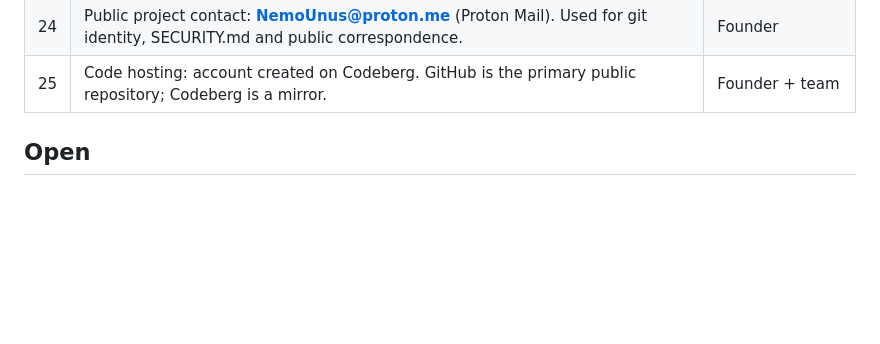
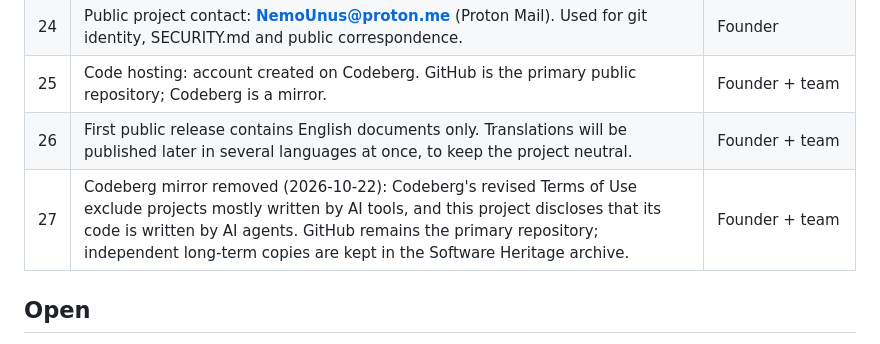
Before and after one commit to NemoUnus/proof-of-one, a Markdown page: docs/decisions/DECISION_LOG.md, the part around the change. Drawn GitHub-style; blank space fills up the shorter version.

Commit message:
Decision log: add #26 and #27 (Codeberg mirror removed; Software Heritage archive)

```diff
--- a/docs/decisions/DECISION_LOG.md
+++ b/docs/decisions/DECISION_LOG.md
@@ -29,6 +29,8 @@
 | 23 | Ballot aggregation (recursive proofs) brought forward to Phase 1 to cut fund costs. (P7) | Founder |
 | 24 | Public project contact: **NemoUnus@proton.me** (Proton Mail). Used for git identity, SECURITY.md and public correspondence. | Founder |
 | 25 | Code hosting: account created on Codeberg. GitHub is the primary public repository; Codeberg is a mirror. | Founder + team |
+| 26 | First public release contains English documents only. Translations will be published later in several languages at once, to keep the project neutral. | Founder + team |
+| 27 | Codeberg mirror removed (2026-10-22): Codeberg's revised Terms of Use exclude projects mostly written by AI tools, and this project discloses that its code is written by AI agents. GitHub remains the primary repository; independent long-term copies are kept in the Software Heritage archive. | Founder + team |
 
 ## Open
 - Universal setup vs Groth16 ceremony for π_vote.
```
